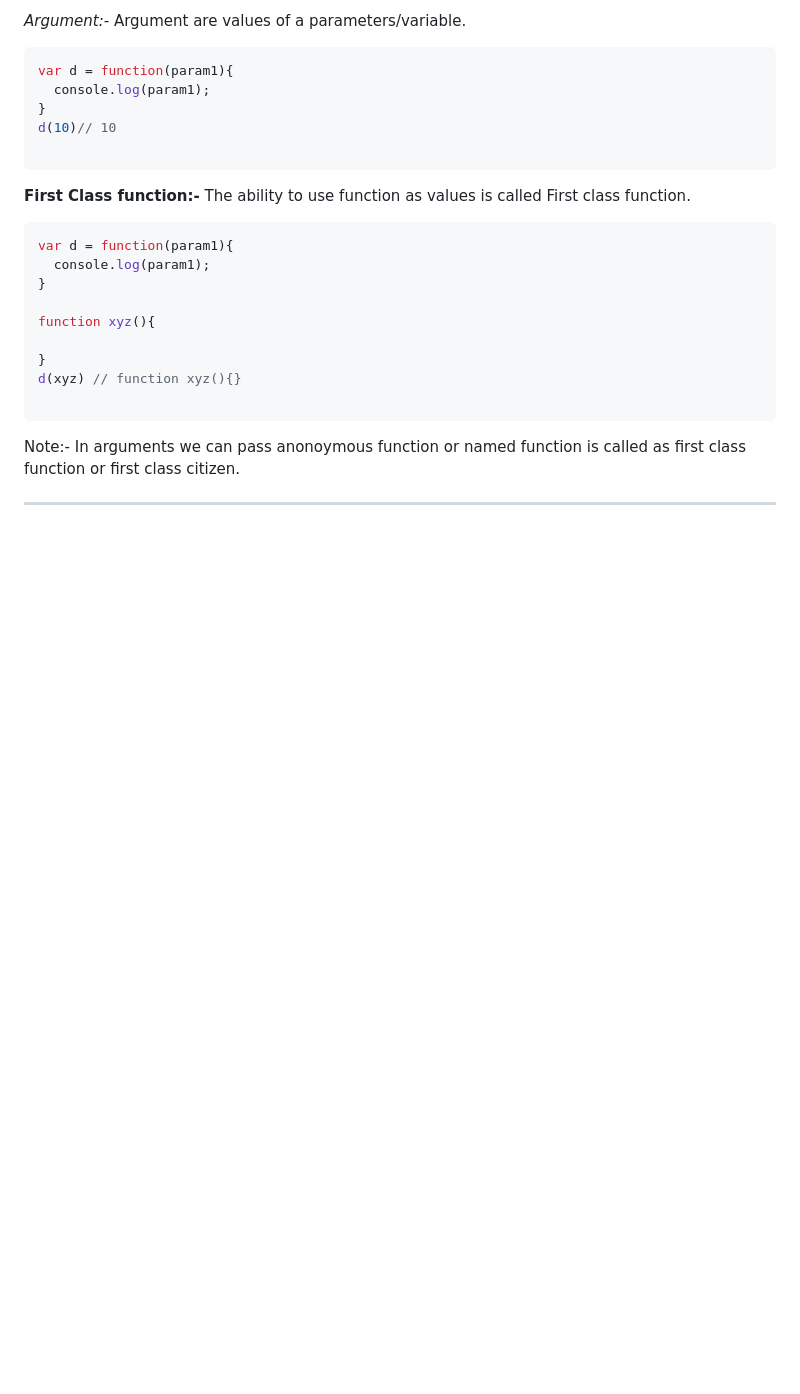
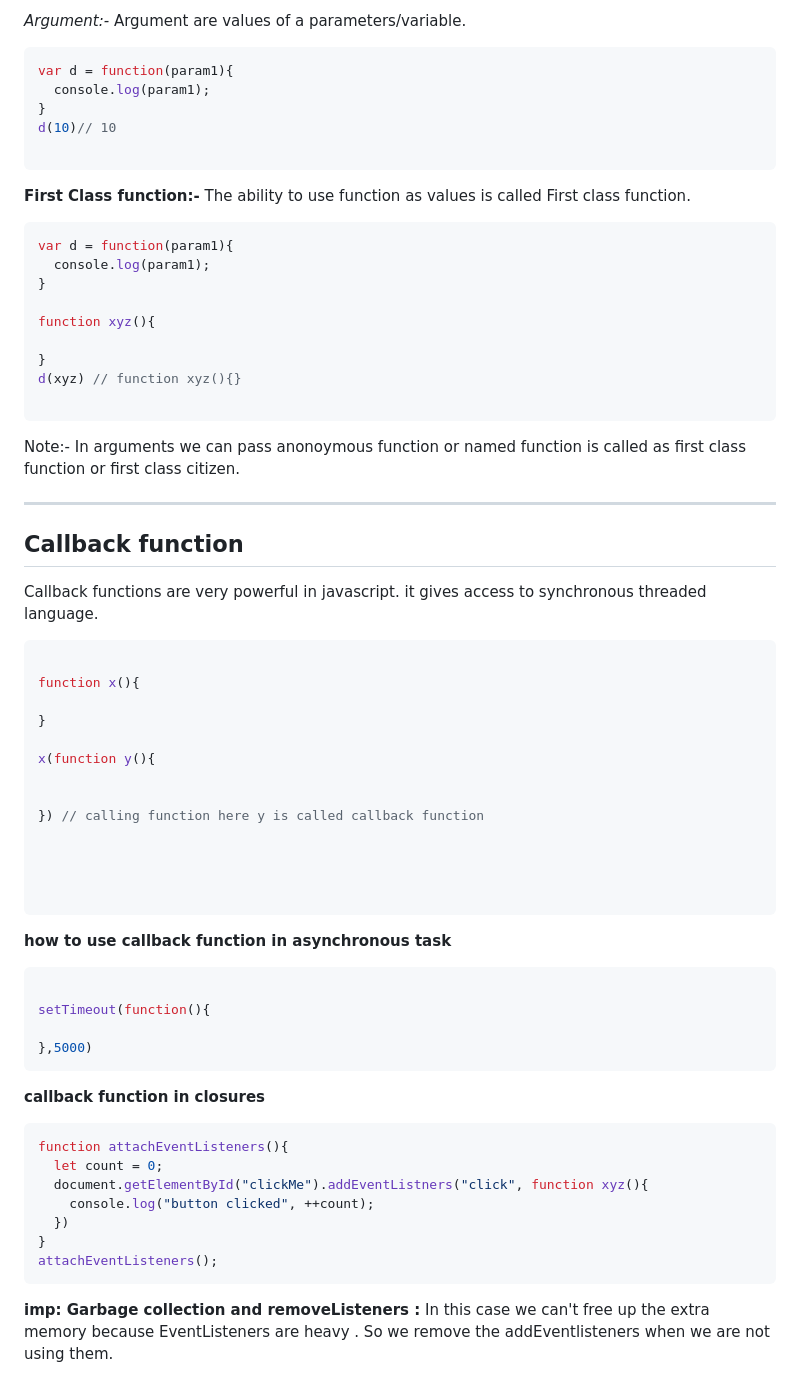
Before and after one commit to Md-Yaseen-Dev/Course--Namaste-Javascript, a Markdown page: Readme.md, the part around the change. Rendered like a GitHub page; blank space fills up the shorter version.

Commit message:
callback function completed

````diff
--- a/Readme.md
+++ b/Readme.md
@@ -419,3 +419,48 @@ d(xyz) // function xyz(){}
 Note:- In arguments we can pass anonoymous function or named function is called as first class function or first class citizen.
 
 ---
+
+
+## Callback function
+
+Callback functions are very powerful in javascript. it gives access to synchronous threaded language.
+
+
+```javascript
+
+function x(){
+
+}
+
+x(function y(){
+
+
+}) // calling function here y is called callback function
+
+
+
+
+```
+**how to use callback function in asynchronous task**
+
+
+```javascript
+
+setTimeout(function(){
+
+},5000)
+```
+
+**callback function in closures**
+```javascript
+function attachEventListeners(){
+  let count = 0;
+  document.getElementById("clickMe").addEventListners("click", function xyz(){
+    console.log("button clicked", ++count);
+  })
+}
+attachEventListeners();
+```
+
+**imp: Garbage collection and removeListeners :**
+In this case we can't free up the extra memory because EventListeners are heavy . So we remove the addEventlisteners when we are not using them.
````
